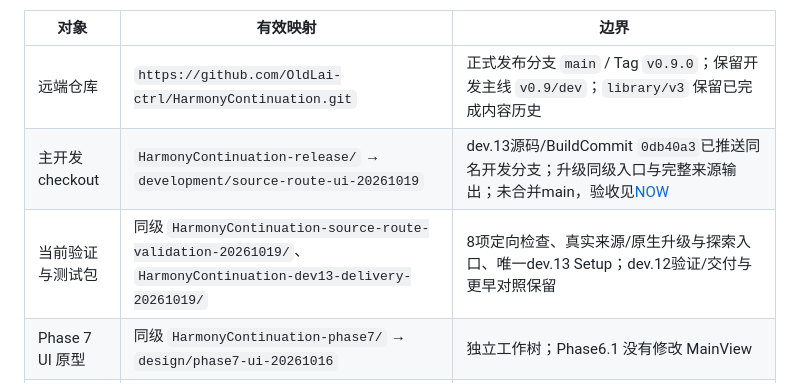
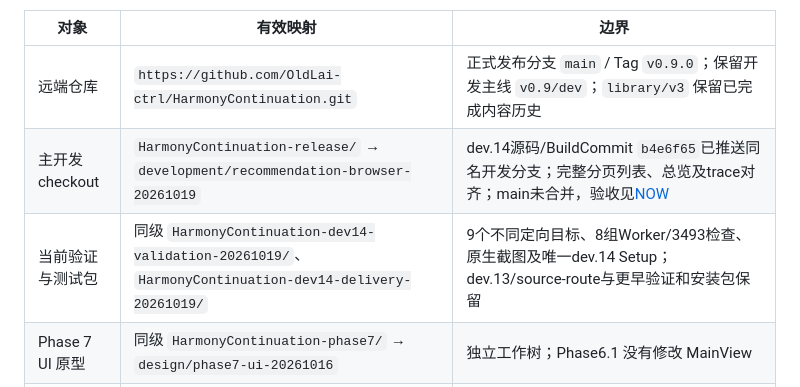
Before and after one commit to OldLai-ctrl/HarmonyContinuation, a Markdown page: MAP.md, the part around the change. Rendered like a GitHub page.

Commit message:
docs: record dev.14 browser delivery and verification

```diff
--- a/MAP.md
+++ b/MAP.md
@@ -7,8 +7,8 @@
 | 对象 | 有效映射 | 边界 |
 | --- | --- | --- |
 | 远端仓库 | `https://github.com/OldLai-ctrl/HarmonyContinuation.git` | 正式发布分支 `main` / Tag `v0.9.0`；保留开发主线 `v0.9/dev`；`library/v3` 保留已完成内容历史 |
-| 主开发 checkout | `HarmonyContinuation-release/` → `development/source-route-ui-20261019` | dev.13源码/BuildCommit `0db40a3`已推送同名开发分支；升级同级入口与完整来源输出；未合并main，验收见[NOW](NOW.md) |
-| 当前验证与测试包 | 同级 `HarmonyContinuation-source-route-validation-20261019/`、`HarmonyContinuation-dev13-delivery-20261019/` | 8项定向检查、真实来源/原生升级与探索入口、唯一dev.13 Setup；dev.12验证/交付与更早对照保留 |
+| 主开发 checkout | `HarmonyContinuation-release/` → `development/recommendation-browser-20261019` | dev.14源码/BuildCommit `b4e6f65`已推送同名开发分支；完整分页列表、总览及trace对齐；main未合并，验收见[NOW](NOW.md) |
+| 当前验证与测试包 | 同级 `HarmonyContinuation-dev14-validation-20261019/`、`HarmonyContinuation-dev14-delivery-20261019/` | 9个不同定向目标、8组Worker/3493检查、原生截图及唯一dev.14 Setup；dev.13/source-route与更早验证和安装包保留 |
 | Phase 7 UI 原型 | 同级 `HarmonyContinuation-phase7/` → `design/phase7-ui-20261016` | 独立工作树；Phase6.1 没有修改 MainView |
 | Phase 7 正式 UI | 同级 `HarmonyContinuation-phase7-vstgui/` → `development/phase7-vstgui-20261019` | 保留A3设计历史，正式源码adb88dd已合入统一引擎dev.12单包；远端c17a795与unified/013b4c2源码相同，dev.13新增输出/UI在主开发分支；当前状态见[NOW](NOW.md)；定向构建/原生图在同级`HarmonyContinuation-phase7-build/` |
 | 旧目录归档 | 同级 `_archive/HarmonyContinuation-20261008/` | 保留三个旧目录全部文件；仅用于恢复。归档入口记录本机恢复条件，不在归档内开发 |
```
Also changed, not shown: NOW.md (+15 -0 lines), PROJECT_INDEX.md (+1 -1 lines).
